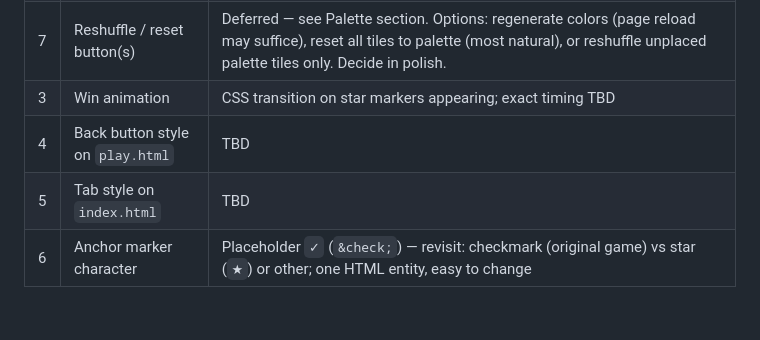
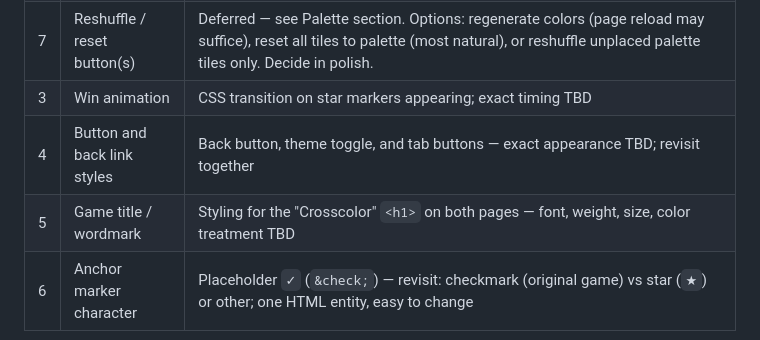
Before and after one commit to nebnamwen/crosscolor, a Markdown page: spec.md, the part around the change. GitHub-like rendering.

Commit message:
Add title styling and button appearance to UI Refinements
Co-Authored-By: Claude Sonnet 4.6 <noreply@anthropic.com>

```diff
--- a/spec.md
+++ b/spec.md
@@ -278,6 +278,6 @@ Decisions on non-essential visual and interaction details, to be revisited durin
 | 2 | Selected tile highlight style | 4px solid outline, 0 offset |
 | 7 | Reshuffle / reset button(s) | Deferred — see Palette section. Options: regenerate colors (page reload may suffice), reset all tiles to palette (most natural), or reshuffle unplaced palette tiles only. Decide in polish. |
 | 3 | Win animation | CSS transition on star markers appearing; exact timing TBD |
-| 4 | Back button style on `play.html` | TBD |
-| 5 | Tab style on `index.html` | TBD |
+| 4 | Button and back link styles | Back button, theme toggle, and tab buttons — exact appearance TBD; revisit together |
+| 5 | Game title / wordmark | Styling for the "Crosscolor" `<h1>` on both pages — font, weight, size, color treatment TBD |
 | 6 | Anchor marker character | Placeholder `✓` (`&check;`) — revisit: checkmark (original game) vs star (`★`) or other; one HTML entity, easy to change |
```
